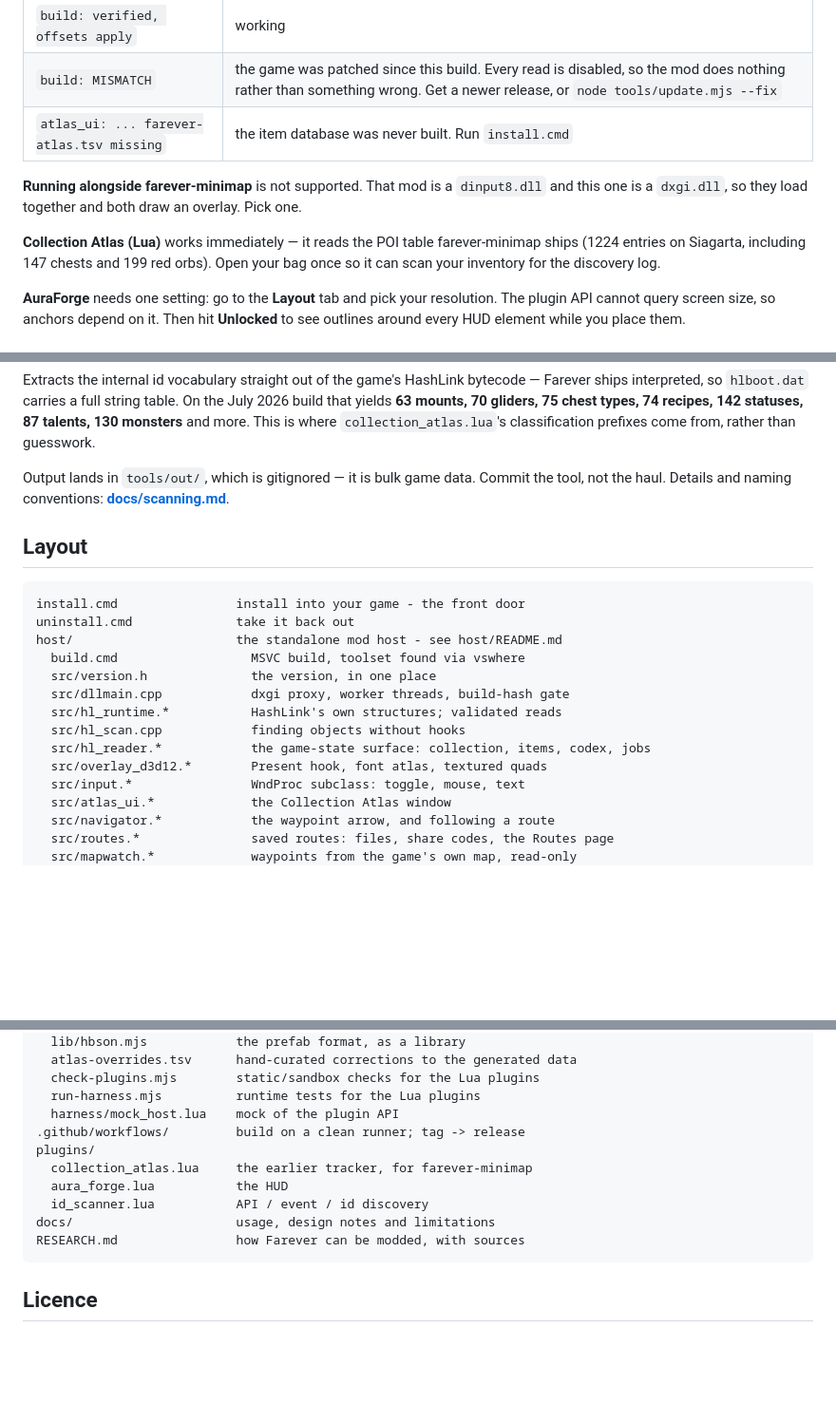
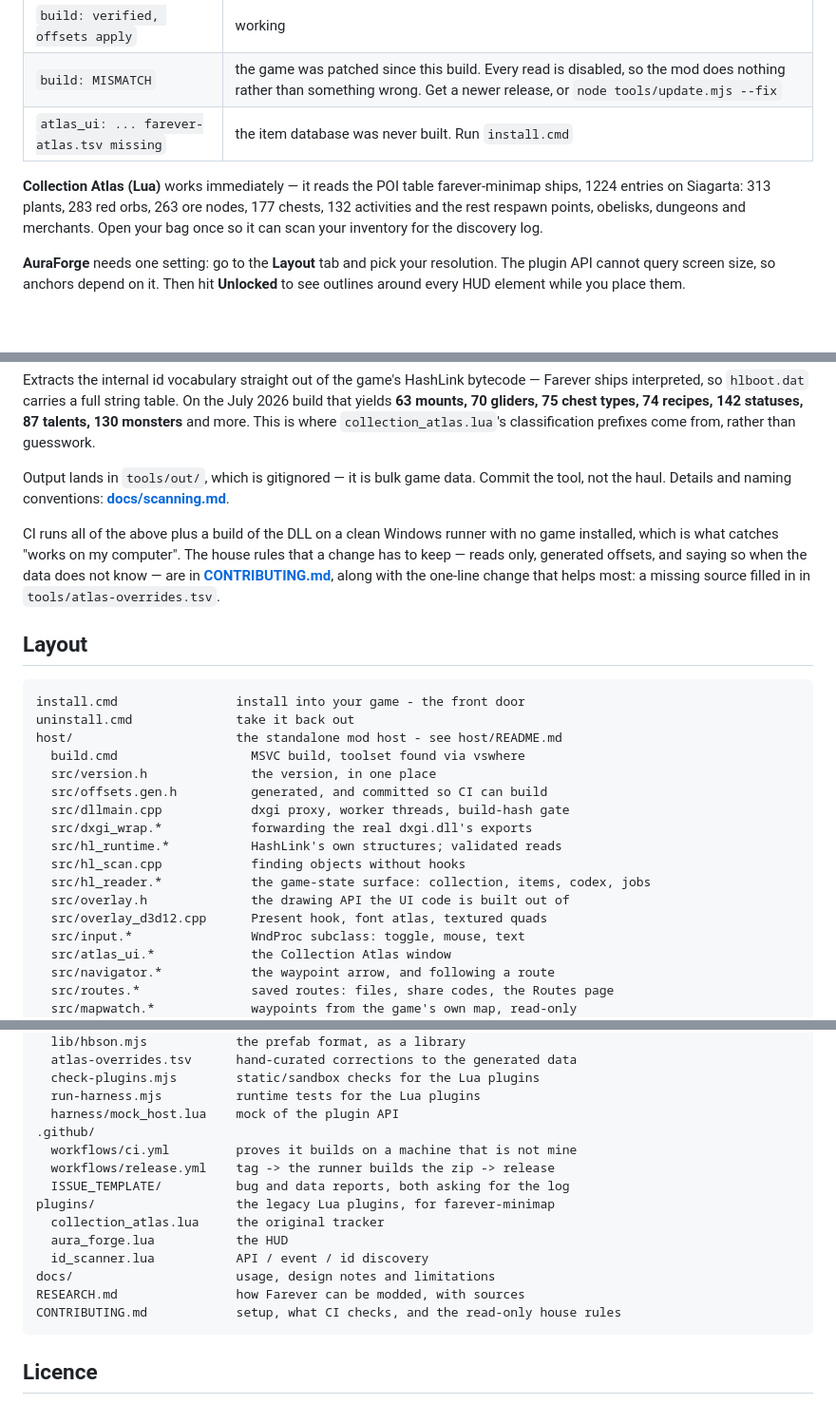
Before and after one commit to Blaakan/farever-mods, a Markdown page: README.md, 3 parts joined by grey strips. Shown at 95% size. GitHub-like rendering; blank space fills up the shorter version.

````diff
--- a/README.md
+++ b/README.md
@@ -210,14 +221,11 @@ Three things it might say:
 | `build: MISMATCH` | the game was patched since this build. Every read is disabled, so the mod does nothing rather than something wrong. Get a newer release, or `node tools/update.mjs --fix` |
 | `atlas_ui: ... farever-atlas.tsv missing` | the item database was never built. Run `install.cmd` |
 
-**Running alongside farever-minimap** is not supported. That mod is a
-`dinput8.dll` and this one is a `dxgi.dll`, so they load together and both
-draw an overlay. Pick one.
-
 **Collection Atlas (Lua)** works immediately — it reads the POI table
-farever-minimap ships (1224 entries on Siagarta, including 147 chests and 199
-red orbs). Open your bag once so it can scan your inventory for the discovery
-log.
+farever-minimap ships, 1224 entries on Siagarta: 313 plants, 283 red orbs,
+263 ore nodes, 177 chests, 132 activities and the rest respawn points,
+obelisks, dungeons and merchants. Open your bag once so it can scan your
+inventory for the discovery log.
 
 **AuraForge** needs one setting: go to the **Layout** tab and pick your
 resolution. The plugin API cannot query screen size, so anchors depend on it.
@@ -274,6 +282,13 @@ Output lands in `tools/out/`, which is gitignored — it is bulk game data.
 Commit the tool, not the haul. Details and naming conventions:
 **[docs/scanning.md](docs/scanning.md)**.
 
+CI runs all of the above plus a build of the DLL on a clean Windows runner
+with no game installed, which is what catches "works on my computer". The
+house rules that a change has to keep — reads only, generated offsets, and
+saying so when the data does not know — are in
+**[CONTRIBUTING.md](CONTRIBUTING.md)**, along with the one-line change that
+helps most: a missing source filled in in `tools/atlas-overrides.tsv`.
+
 ## Layout
 
 ```
@@ -282,11 +297,14 @@ uninstall.cmd              take it back out
 host/                      the standalone mod host - see host/README.md
   build.cmd                  MSVC build, toolset found via vswhere
   src/version.h              the version, in one place
+  src/offsets.gen.h          generated, and committed so CI can build
   src/dllmain.cpp            dxgi proxy, worker threads, build-hash gate
+  src/dxgi_wrap.*            forwarding the real dxgi.dll's exports
   src/hl_runtime.*           HashLink's own structures; validated reads
   src/hl_scan.cpp            finding objects without hooks
   src/hl_reader.*            the game-state surface: collection, items, codex, jobs
-  src/overlay_d3d12.*        Present hook, font atlas, textured quads
+  src/overlay.h              the drawing API the UI code is built out of
+  src/overlay_d3d12.cpp      Present hook, font atlas, textured quads
   src/input.*                WndProc subclass: toggle, mouse, text
   src/atlas_ui.*             the Collection Atlas window
   src/navigator.*            the waypoint arrow, and following a route
@@ -311,13 +329,17 @@ tools/
   check-plugins.mjs        static/sandbox checks for the Lua plugins
   run-harness.mjs          runtime tests for the Lua plugins
   harness/mock_host.lua    mock of the plugin API
-.github/workflows/         build on a clean runner; tag -> release
-plugins/
-  collection_atlas.lua     the earlier tracker, for farever-minimap
+.github/
+  workflows/ci.yml         proves it builds on a machine that is not mine
+  workflows/release.yml    tag -> the runner builds the zip -> release
+  ISSUE_TEMPLATE/          bug and data reports, both asking for the log
+plugins/                   the legacy Lua plugins, for farever-minimap
+  collection_atlas.lua     the original tracker
   aura_forge.lua           the HUD
   id_scanner.lua           API / event / id discovery
 docs/                      usage, design notes and limitations
 RESEARCH.md                how Farever can be modded, with sources
+CONTRIBUTING.md            setup, what CI checks, and the read-only house rules
 ```
 
 ## Licence
````
Also changed, not shown: other parts of README.md (+17 -6 lines).
